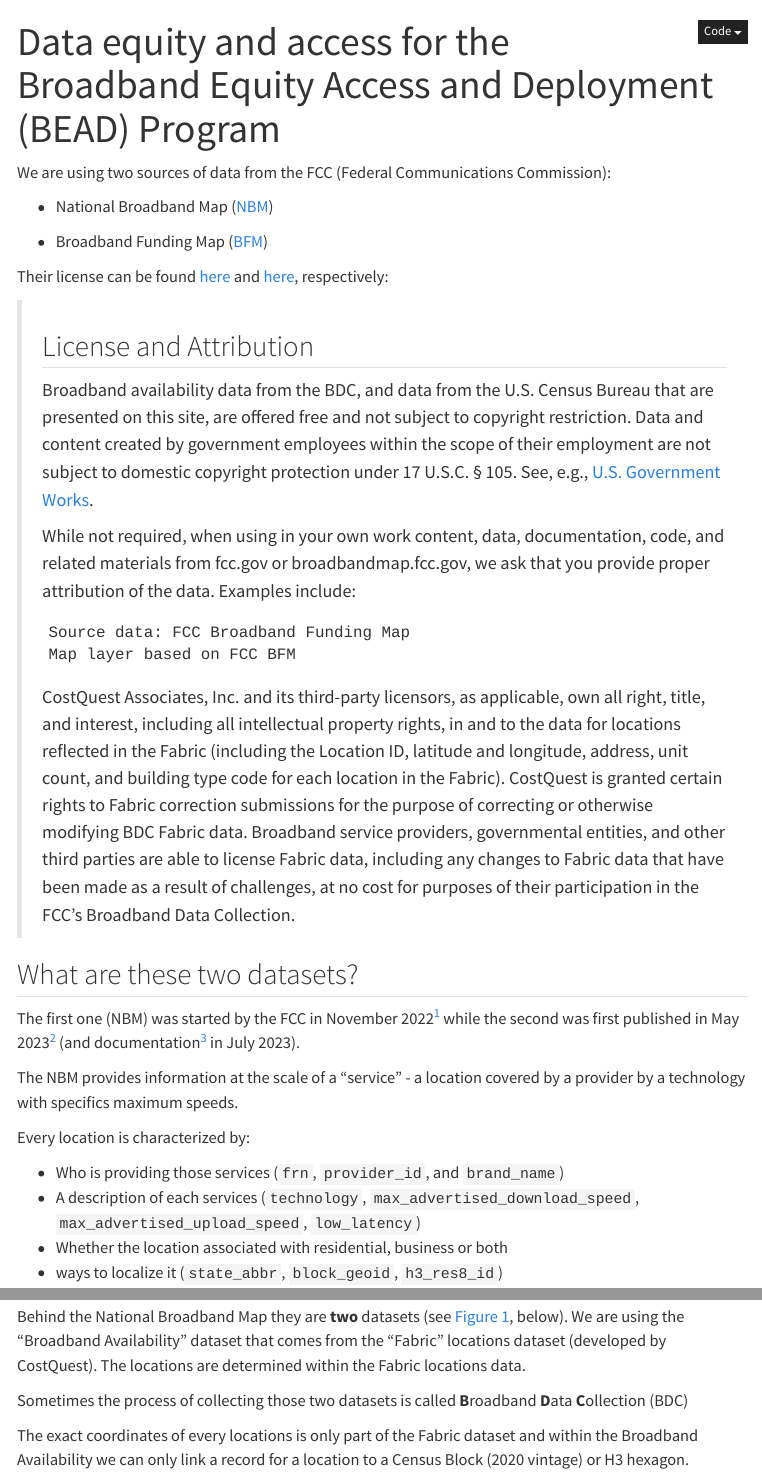
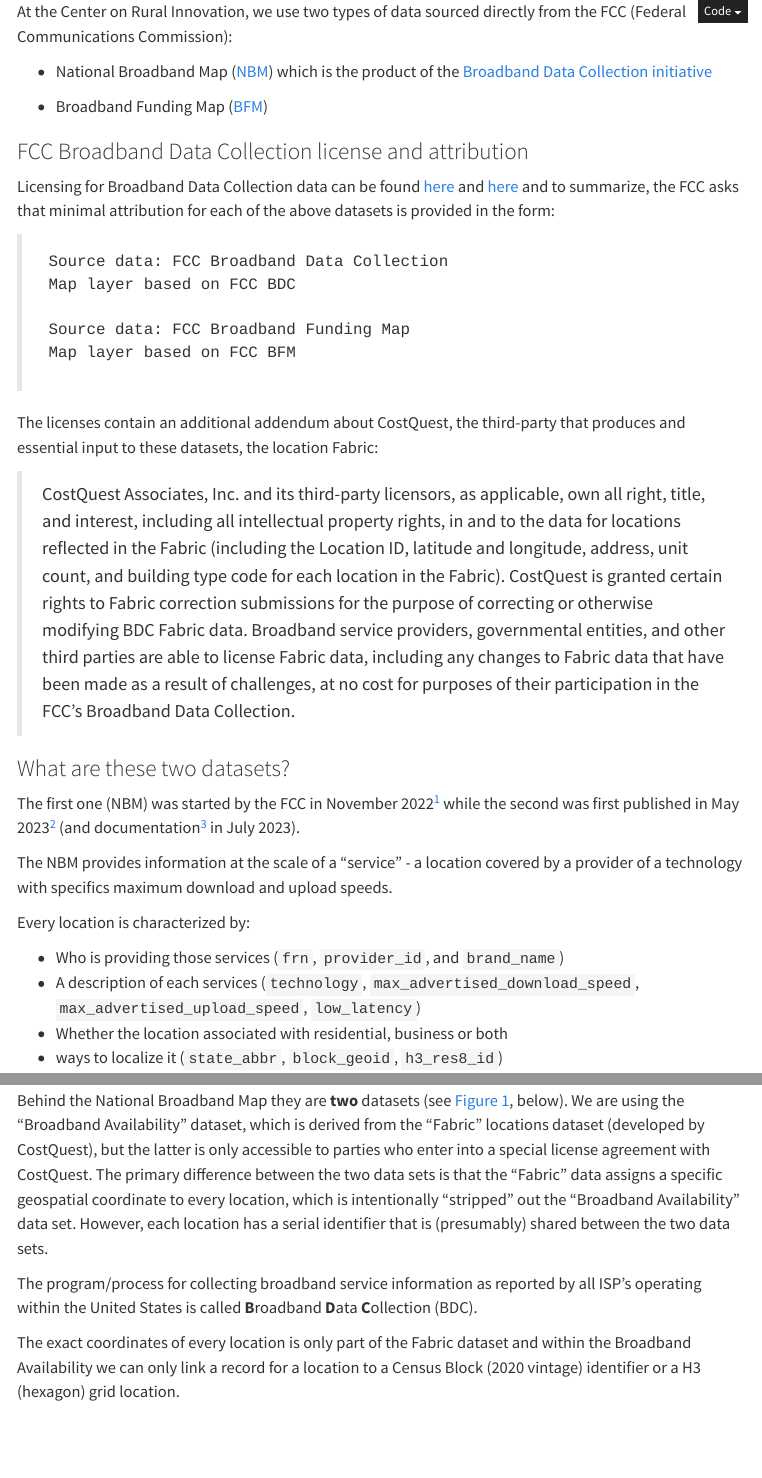
Before and after one commit to ruralinnovation/proj-fcc-report, a Quarto document (index.qmd): the page in a window 1100 px wide, from its top, and a second part further down, joined at a grey line. Rendered offline with R 4.5, knitr and Pandoc in place of Quarto, with nearby package versions; menus at the side of the page are left out.

Commit message:
update intro

```diff
--- a/index.qmd
+++ b/index.qmd
@@ -1,31 +1,35 @@
 ---
-title: "Data equity and access for the Broadband Equity Access and Deployment (BEAD) Program"
 format:
   html:
     code-fold: true
 engine: knitr
 ---
 
-We are using two sources of data from the FCC (Federal Communications Commission):
+At the Center on Rural Innovation, we use two types of data sourced directly from the FCC (Federal Communications Commission):
 
-- National Broadband Map ([NBM](https://broadbandmap.fcc.gov/home))
+- National Broadband Map ([NBM](https://broadbandmap.fcc.gov/home){.external target="_blank"}) which is the product of the [Broadband Data Collection initiative](https://www.fcc.gov/BroadbandData){.external target="_blank"}
 
-- Broadband Funding Map ([BFM](https://fundingmap.fcc.gov/home))
+- Broadband Funding Map ([BFM](https://fundingmap.fcc.gov/home){.external target="_blank"})
 
-Their license can be found [here](https://broadbandmap.fcc.gov/about) and [here](https://fundingmap.fcc.gov/about), respectively:
+### FCC Broadband Data Collection license and attribution
 
-> ## License and Attribution
+Licensing for Broadband Data Collection data can be found [here](https://broadbandmap.fcc.gov/about){.external target="_blank"} and [here](https://fundingmap.fcc.gov/about){.external target="_blank"} and to summarize, the FCC asks that minimal attribution for each of the above datasets is provided in the form:
+
 >
-> Broadband availability data from the BDC, and data from the U.S. Census Bureau that are presented on this site, are offered free and not subject to copyright restriction. Data and content created by government employees within the scope of their employment are not subject to domestic copyright protection under 17 U.S.C. § 105. See, e.g., [U.S. Government Works](https://www.usa.gov/government-copyright).
->
-> While not required, when using in your own work content, data, documentation, code, and related materials from fcc.gov or broadbandmap.fcc.gov, we ask that you provide proper attribution of the data. Examples include:
+>     Source data: FCC Broadband Data Collection
+>     Map layer based on FCC BDC
 >
 >     Source data: FCC Broadband Funding Map
 >     Map layer based on FCC BFM
 >
+
+The licenses contain an additional addendum about CostQuest, the third-party that produces and essential input to these datasets, the location Fabric:
+
+>
 > CostQuest Associates, Inc. and its third-party licensors, as applicable, own all right, title, and interest, including all intellectual property rights, in and to the data for locations reflected in the Fabric (including the Location ID, latitude and longitude, address, unit count, and building type code for each location in the Fabric). CostQuest is granted certain rights to Fabric correction submissions for the purpose of correcting or otherwise modifying BDC Fabric data. Broadband service providers, governmental entities, and other third parties are able to license Fabric data, including any changes to Fabric data that have been made as a result of challenges, at no cost for purposes of their participation in the FCC's Broadband Data Collection.
+>
 
-## What are these two datasets?
+### What are these two datasets?
 
 The first one (NBM) was started by the FCC in November 2022[^fcc_nbm_start] while the second was first published in May 2023[^bfn_da_links] (and documentation[^bfm_doc] in July 2023).
 
@@ -35,7 +39,7 @@
 
 [^bfm_doc]: See Changelog [https://us-fcc.app.box.com/v/bfm-data-downloads-output](https://us-fcc.app.box.com/v/bfm-data-downloads-output)
 
-The NBM provides information at the scale of a "service" - a location covered by a provider by a technology with specifics maximum speeds.
+The NBM provides information at the scale of a "service" - a location covered by a provider of a technology with specifics maximum download and upload speeds.
 
 Every location is characterized by:
 
@@ -49,13 +53,12 @@
 :::
 
-Behind the National Broadband Map they are **two** datasets (see @fig-broadbanddata, below). We are using the "Broadband Availability" dataset  that comes from the "Fabric" locations dataset (developed by CostQuest).
-The locations are determined within the Fabric locations data.
+Behind the National Broadband Map they are **two** datasets (see @fig-broadbanddata, below). We are using the "Broadband Availability" dataset, which is derived from the "Fabric" locations dataset (developed by CostQuest), but the latter is only accessible to parties who enter into a special license agreement with CostQuest. The primary difference between the two data sets is that the "Fabric" data assigns a specific geospatial coordinate to every location, which is intentionally "stripped" out the "Broadband Availability" data set. However, each location has a serial identifier that is (presumably) shared between the two data sets.
 
 :::{.aside}
-Sometimes the process of collecting those two datasets is called **B**roadband **D**ata **C**ollection (BDC)
+The program/process for collecting broadband service information as reported by all ISP's operating within the United States is called **B**roadband **D**ata **C**ollection (BDC).
 :::
 
-The exact coordinates of every locations is only part of the Fabric dataset and within the Broadband Availability we can only link a record for a location to a Census Block (2020 vintage) or H3 hexagon.
+The exact coordinates of every location is only part of the Fabric dataset and within the Broadband Availability we can only link a record for a location to a Census Block (2020 vintage) identifier or a H3 (hexagon) grid location.
 
 !["What on the national broadband map" Source: [https://www.fcc.gov/BroadbandData](https://www.fcc.gov/BroadbandData)](images/whats-on-the-national-broadband-map-113023-1.png){#fig-broadbanddata}
 
```
Also changed, not shown: index.qmd (14 more changed lines).
